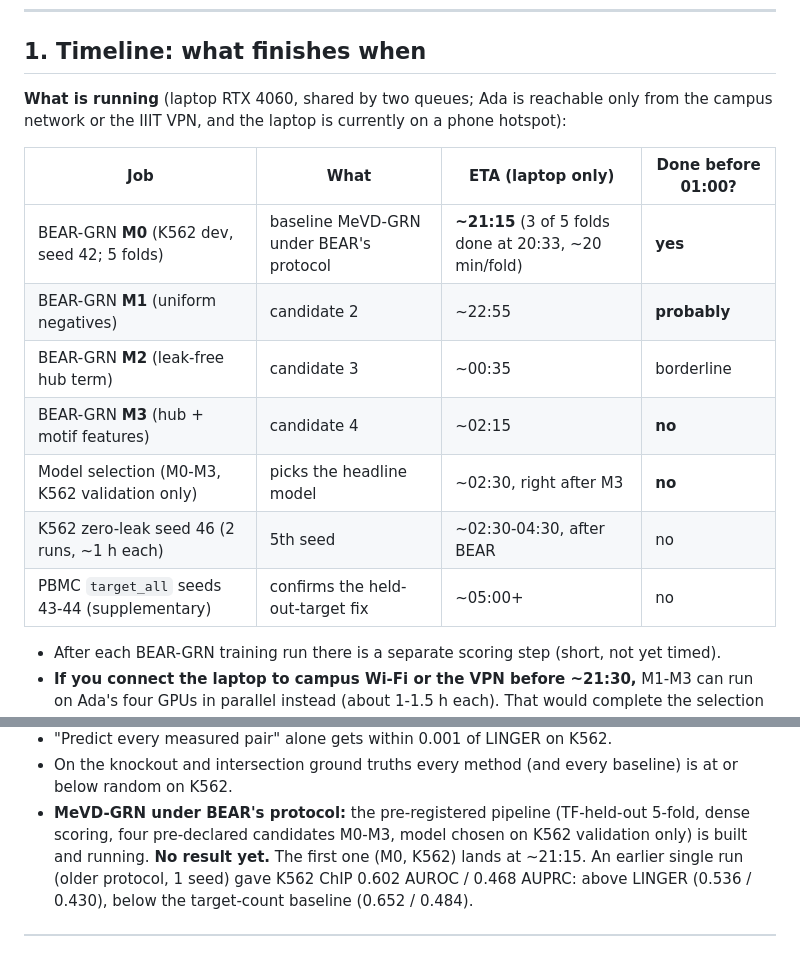
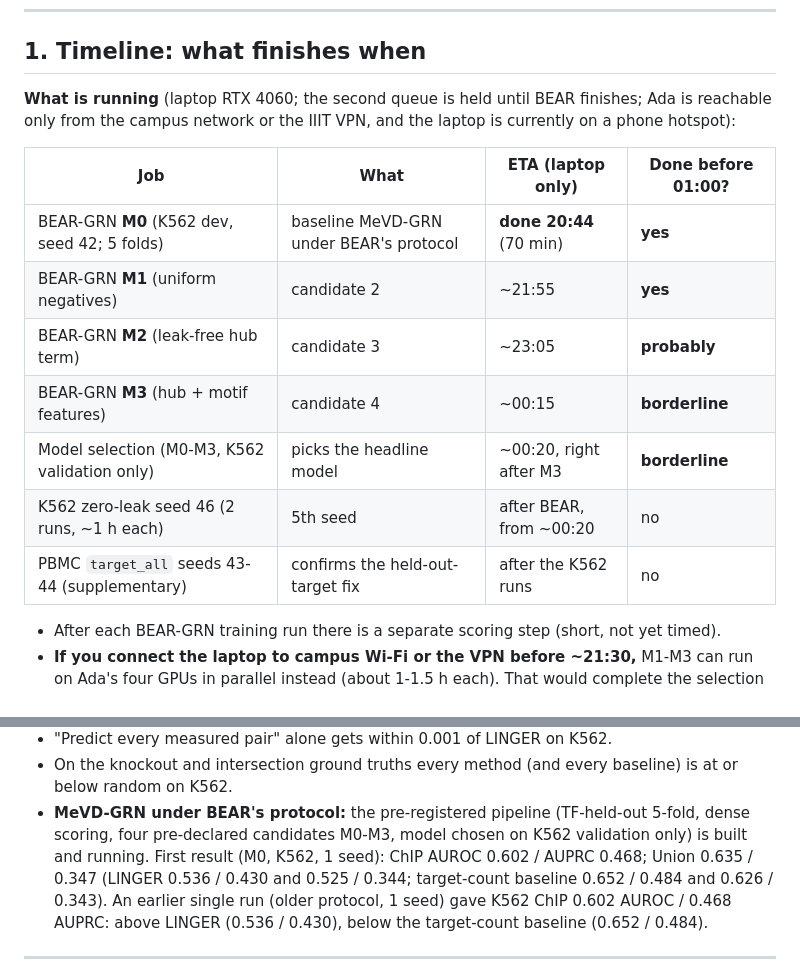
Before and after one commit to vishakkashyapk30/MEvD_GRN, a Markdown page: docs/weekly_updates/advisor_meeting_2026-10-10.md, 2 parts joined by grey strips. Drawn GitHub-style; blank space fills up the shorter version.

```diff
--- a/docs/weekly_updates/advisor_meeting_2026-10-10.md
+++ b/docs/weekly_updates/advisor_meeting_2026-10-10.md
@@ -11,18 +11,18 @@ Architecture figure: `docs/figures/architecture_simple_2026-10-09.png` (SVG next
 
 ## 1. Timeline: what finishes when
 
-**What is running** (laptop RTX 4060, shared by two queues; Ada is reachable only from the
+**What is running** (laptop RTX 4060; the second queue is held until BEAR finishes; Ada is reachable only from the
 campus network or the IIIT VPN, and the laptop is currently on a phone hotspot):
 
 | Job | What | ETA (laptop only) | Done before 01:00? |
 |---|---|---|---|
-| BEAR-GRN **M0** (K562 dev, seed 42; 5 folds) | baseline MeVD-GRN under BEAR's protocol | **~21:15** (3 of 5 folds done at 20:33, ~20 min/fold) | **yes** |
-| BEAR-GRN **M1** (uniform negatives) | candidate 2 | ~22:55 | **probably** |
-| BEAR-GRN **M2** (leak-free hub term) | candidate 3 | ~00:35 | borderline |
-| BEAR-GRN **M3** (hub + motif features) | candidate 4 | ~02:15 | **no** |
-| Model selection (M0-M3, K562 validation only) | picks the headline model | ~02:30, right after M3 | **no** |
-| K562 zero-leak seed 46 (2 runs, ~1 h each) | 5th seed | ~02:30-04:30, after BEAR | no |
-| PBMC `target_all` seeds 43-44 (supplementary) | confirms the held-out-target fix | ~05:00+ | no |
+| BEAR-GRN **M0** (K562 dev, seed 42; 5 folds) | baseline MeVD-GRN under BEAR's protocol | **done 20:44** (70 min) | **yes** |
+| BEAR-GRN **M1** (uniform negatives) | candidate 2 | ~21:55 | **yes** |
+| BEAR-GRN **M2** (leak-free hub term) | candidate 3 | ~23:05 | **probably** |
+| BEAR-GRN **M3** (hub + motif features) | candidate 4 | ~00:15 | **borderline** |
+| Model selection (M0-M3, K562 validation only) | picks the headline model | ~00:20, right after M3 | **borderline** |
+| K562 zero-leak seed 46 (2 runs, ~1 h each) | 5th seed | after BEAR, from ~00:20 | no |
+| PBMC `target_all` seeds 43-44 (supplementary) | confirms the held-out-target fix | after the K562 runs | no |
 
 - After each BEAR-GRN training run there is a separate scoring step (short, not yet timed).
 - **If you connect the laptop to campus Wi-Fi or the VPN before ~21:30,** M1-M3 can run
@@ -121,7 +121,7 @@ checked). ChIP **AUPRC**; "trivial" baselines are ours.
   at or below random on K562.
 - **MeVD-GRN under BEAR's protocol:** the pre-registered pipeline (TF-held-out 5-fold, dense
   scoring, four pre-declared candidates M0-M3, model chosen on K562 validation only) is
-  built and running. **No result yet.** The first one (M0, K562) lands at ~21:15.
+  built and running. First result (M0, K562, 1 seed): ChIP AUROC 0.602 / AUPRC 0.468; Union 0.635 / 0.347 (LINGER 0.536 / 0.430 and 0.525 / 0.344; target-count baseline 0.652 / 0.484 and 0.626 / 0.343).
   An earlier single run (older protocol, 1 seed) gave K562 ChIP 0.602 AUROC / 0.468 AUPRC:
   above LINGER (0.536 / 0.430), below the target-count baseline (0.652 / 0.484).
 
```
Also changed, not shown: other parts of docs/weekly_updates/advisor_meeting_2026-10-10.md (+1 -1 lines), docs/presentation/presentation.md (added, +174 -0 lines), docs/presentation/figs/fig1_k562_zero_leak.png (added), docs/presentation/figs/fig2_leak_effect.png (added), docs/presentation/figs/fig3_bear_chip_auprc.png (added), docs/presentation/figs/fig4_pbmc10k.png (added), 1 other file.
